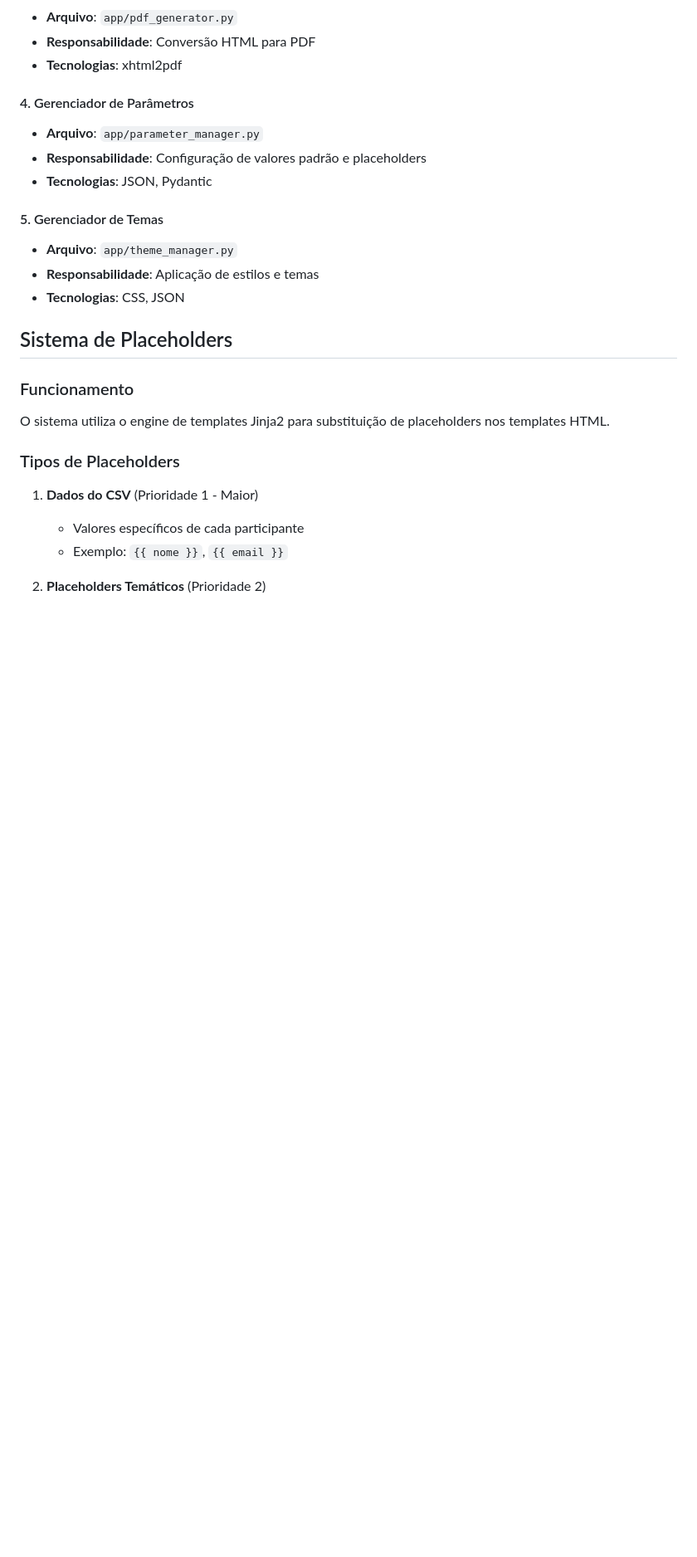
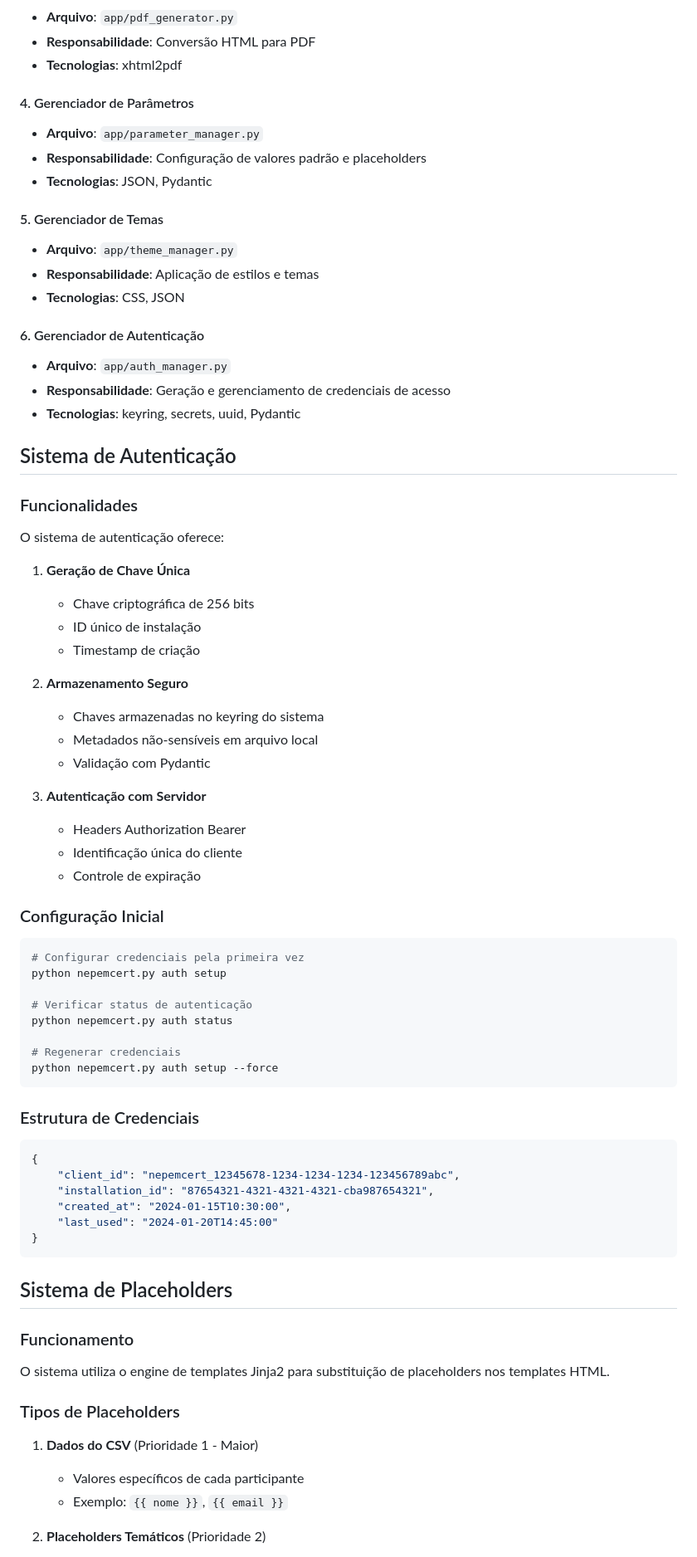
Before and after one commit to NEPEM-UFSC/nepemcert, a Markdown page: docs/intro.md, the part around the change printed below. Shown: that part at 83% size. GitHub-like rendering; blank space fills up the shorter version.

Commit message:
feat: Atualizar documentação para incluir sistema de autenticação e gerenciamento de credenciais

````diff
--- a/docs/intro.md
+++ b/docs/intro.md
@@ -96,6 +98,56 @@ nepemcert/
 - **Arquivo**: `app/theme_manager.py`
 - **Responsabilidade**: Aplicação de estilos e temas
 - **Tecnologias**: CSS, JSON
+
+#### 6. Gerenciador de Autenticação
+- **Arquivo**: `app/auth_manager.py`
+- **Responsabilidade**: Geração e gerenciamento de credenciais de acesso
+- **Tecnologias**: keyring, secrets, uuid, Pydantic
+
+## Sistema de Autenticação
+
+### Funcionalidades
+
+O sistema de autenticação oferece:
+
+1. **Geração de Chave Única**
+   - Chave criptográfica de 256 bits
+   - ID único de instalação
+   - Timestamp de criação
+
+2. **Armazenamento Seguro**
+   - Chaves armazenadas no keyring do sistema
+   - Metadados não-sensíveis em arquivo local
+   - Validação com Pydantic
+
+3. **Autenticação com Servidor**
+   - Headers Authorization Bearer
+   - Identificação única do cliente
+   - Controle de expiração
+
+### Configuração Inicial
+
+```bash
+# Configurar credenciais pela primeira vez
+python nepemcert.py auth setup
+
+# Verificar status de autenticação
+python nepemcert.py auth status
+
+# Regenerar credenciais
+python nepemcert.py auth setup --force
+```
+
+### Estrutura de Credenciais
+
+```json
+{
+    "client_id": "nepemcert_12345678-1234-1234-1234-123456789abc",
+    "installation_id": "87654321-4321-4321-4321-cba987654321",
+    "created_at": "2024-01-15T10:30:00",
+    "last_used": "2024-01-20T14:45:00"
+}
+```
 
 ## Sistema de Placeholders
 
````
Also changed, not shown: other parts of docs/intro.md (+12 -2 lines).
